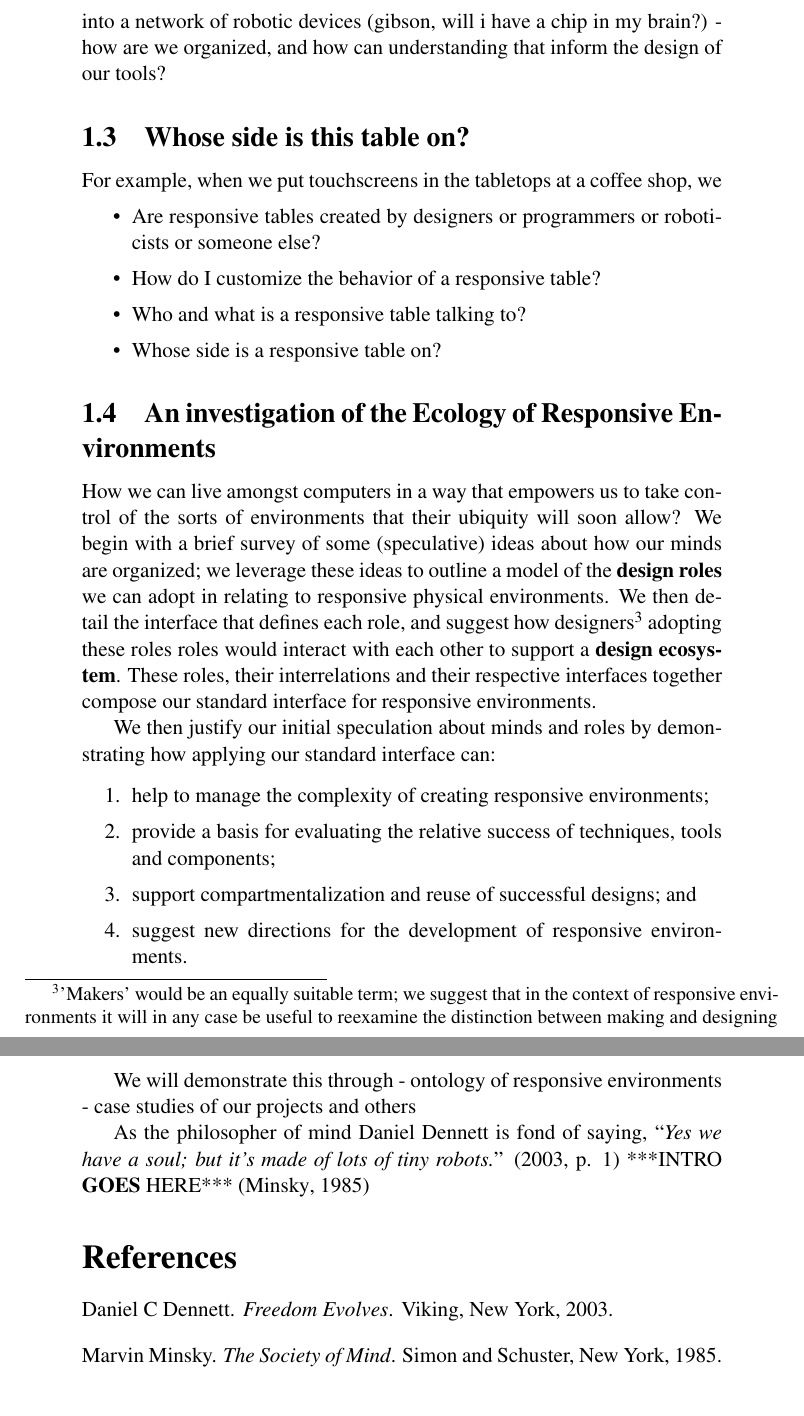
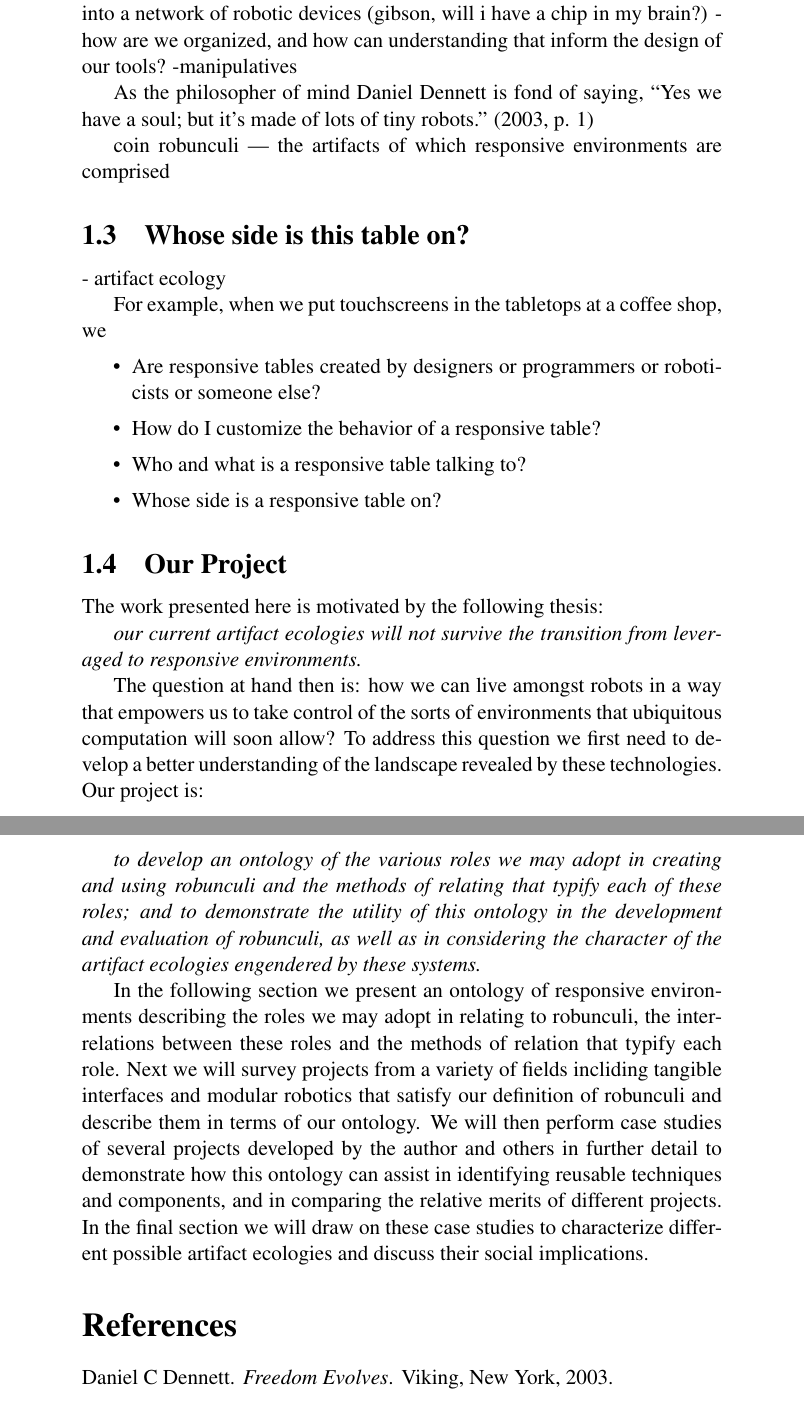
Before and after one commit to philetus/made_of_tiny_robots_thesis, a LaTeX document (top.tex, which reads text/intro.tex): two parts of pages 5 and 6 of 6, joined at a grey line, cut so that both start at the same text. Compiled offline with pdfLaTeX.

Commit message:
further restructured intro

```diff
--- a/text/intro.tex
+++ b/text/intro.tex
@@ -26,10 +36,15 @@ In the rest of the introduction below we will further elaborate on the evolution
 - responsive environments the next stage of cybernetics
 - question is not where do we plug the robots into our brains, but where do we plug ourselves into a network of robotic devices (gibson, will i have a chip in my brain?)
 - how are we organized, and how can understanding that inform the design of our tools?
+-manipulatives
+
+As the philosopher of mind Daniel Dennett is fond of saying, ``Yes we have a soul; but it's made of lots of tiny robots.'' \citeyearpar[p. 1]{freedom_evolves}
+
+coin robunculi --- the artifacts of which responsive environments are comprised
 
 \subsection{Whose side is this table on?}
 %
-
+- artifact ecology
 
 For example, when we put touchscreens in the tabletops at a coffee shop, we
 \begin{itemize}
@@ -39,28 +54,18 @@ For example, when we put touchscreens in the tabletops at a coffee shop, we
 \item Whose side is a responsive table on?
 \end{itemize}
 
-\subsection{An investigation of the Ecology of Responsive Environments}
+\subsection{Our Project}
 %
-How we can live amongst computers in a way that empowers us to take control of the sorts of environments that their ubiquity will soon allow?
-We begin with a brief survey of some (speculative) ideas about how our minds are organized; we leverage these ideas to outline a model of the {\bf design roles} we can adopt in relating to responsive physical environments.
-We then detail the interface that defines each role, and suggest how designers\footnote{'Makers' would be an equally suitable term; we suggest that in the context of responsive environments it will in any case be useful to reexamine the distinction between making and designing} adopting these roles roles would interact with each other to support a {\bf design ecosystem}.
-These roles, their interrelations and their respective interfaces together compose our standard interface for responsive environments.
+The work presented here is motivated by the following thesis:
 
-We then justify our initial speculation about minds and roles by demonstrating how applying our standard interface can:
+\begin{em}
+our current artifact ecologies will not survive the transition from leveraged to responsive environments.
+\end{em}
 
-\begin{enumerate}
-\item help to manage the complexity of creating responsive environments;
-\item provide a basis for evaluating the relative success of techniques, tools and components;
-\item support compartmentalization and reuse of successful designs; and
-\item suggest new directions for the development of responsive environments.
-\end{enumerate}
+The question at hand then is: how we can live amongst robots in a way that empowers us to take control of the sorts of environments that ubiquitous computation will soon allow? To address this question we first need to develop a better understanding of the landscape revealed by these technologies. Our project is:
 
-We will demonstrate this through
-- ontology of responsive environments
-- case studies of our projects and others
+\begin{em}
+to develop an ontology of the various roles we may adopt in creating and using robunculi and the methods of relating that typify each of these roles; and to demonstrate the utility of this ontology in the development and evaluation of robunculi, as well as in considering the character of the artifact ecologies engendered by these systems.
+\end{em}
 
-
-
-As the philosopher of mind Daniel Dennett is fond of saying, ``\emph{Yes we have a soul; but it's made of lots of tiny robots.}'' \citeyearpar[p. 1]{freedom_evolves}
-%
-***INTRO {\bf GOES} HERE*** \citep{society_of_mind}
+In the following section we present an ontology of responsive environments describing the roles we may adopt in relating to robunculi, the interrelations between these roles and the methods of relation that typify each role. Next we will survey projects from a variety of fields incliding tangible interfaces and modular robotics that satisfy our definition of robunculi and describe them in terms of our ontology. We will then perform case studies of several projects developed by the author and others in further detail to demonstrate how this ontology can assist in identifying reusable techniques and components, and in comparing the relative merits of different projects. In the final section we will draw on these case studies to characterize different possible artifact ecologies and discuss their social implications.
```
Also changed, not shown: top.pdf, text/intro.tex (34 more changed lines).
